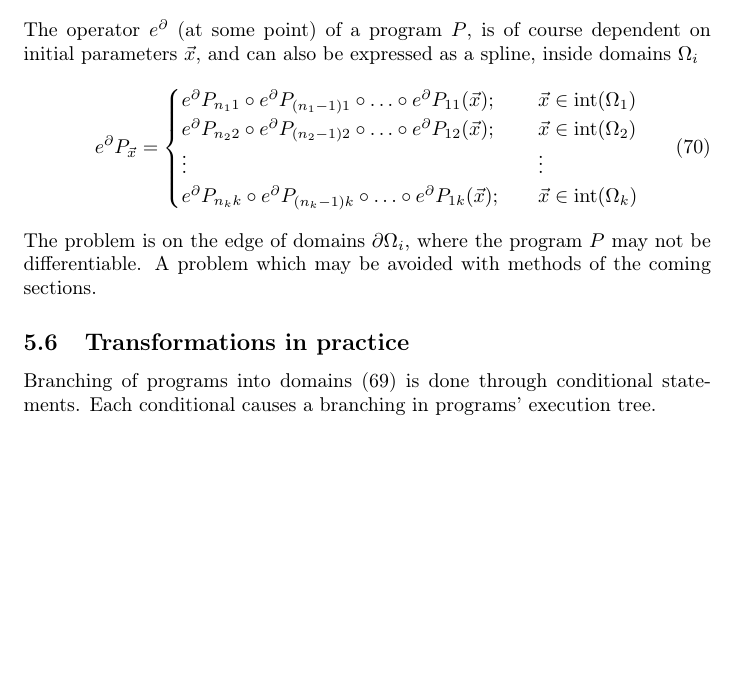
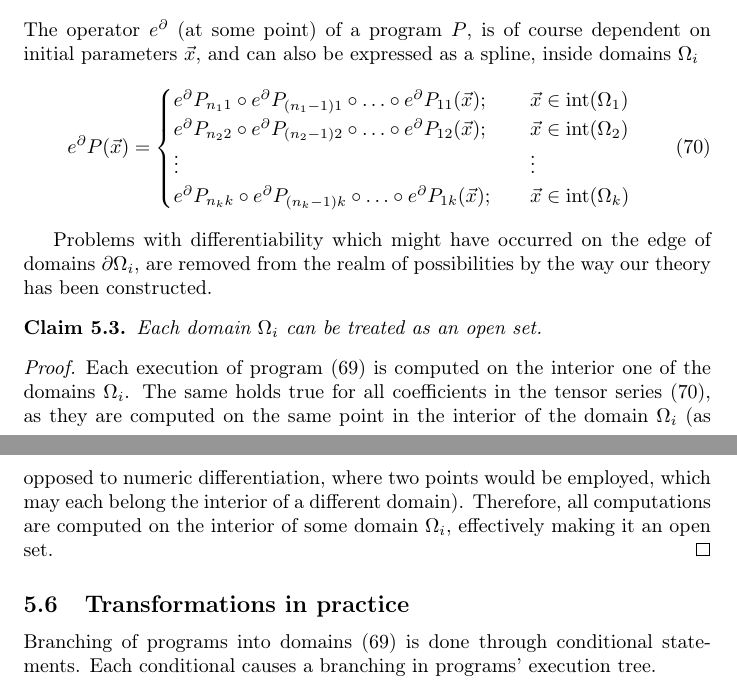
Before and after one commit to ZigaSajovic/dCpp, a LaTeX paper (Operational calculus and algebra of Algorithms.tex): part of page 18 of 27 before the commit and two parts of pages 18 and 19 of 27 after it, the two joined at a grey line, cut so that both start at the same text, the shorter picture padded with empty space. Compiled offline with pdfLaTeX.

Commit message:
Claim: Each domain is an opean set --> proof

```diff
--- a/Operational calculus and algebra of Algorithms.tex
+++ b/Operational calculus and algebra of Algorithms.tex
@@ -890,7 +890,7 @@ to verify, that
  The operator $e^\D$ (at some point) of a program $P$, is of course dependent on initial parameters $\vec{x}$, and can also be expressed as a spline, inside domains $\Omega_i$
  \begin{equation}
    \label{eq:Dzlrprk_splosno}
-   e^\D P_{\vec{x}} =
+   e^\D P({\vec{x}}) =
    \begin{cases}
      e^\D P_{n_11}\circ e^\D P_{(n_1-1)1}\circ\ldots\circ e^\D P_{11}(\vec{x});&\quad \vec{x}\in\interior(\Omega_1)\\
      e^\D P_{n_22}\circ e^\D P_{(n_2-1)2}\circ\ldots\circ e^\D P_{12}(\vec{x});&\quad \vec{x}\in\interior(\Omega_2)\\
@@ -898,7 +898,15 @@ to verify, that
      e^\D P_{n_kk}\circ e^\D P_{(n_k-1)k}\circ\ldots\circ e^\D P_{1k}(\vec{x});&\quad \vec{x}\in\interior(\Omega_k)\\
    \end{cases}
  \end{equation}
- The problem is on the edge of domains $\partial\Omega_i$, where the program $P$ may not be differentiable. A problem which may be avoided with methods of the coming sections.
+
+ Problems with differentiability which might have occurred on the edge of domains $\partial\Omega_i$, are removed from the realm of possibilities by the way our theory has been constructed.
+
+ \begin{trditev}
+ Each domain $\Omega_i$ can be treated as an open set.
+ \end{trditev}
+ \begin{proof}
+ Each execution of program \eqref{eq:zlrprk_splosno} is computed on the interior one of the domains $\Omega_i$. The same holds true for all coefficients in the tensor series  \eqref{eq:Dzlrprk_splosno}, as they are computed on the same point in the interior of the domain $\Omega_i$ (as opposed to numeric differentiation, where two points would be employed, which may each belong the interior of a different domain). Therefore, all computations are computed on the interior of some domain $\Omega_i$, effectively making it an open set.
+ \end{proof}
 
 \subsection{Transformations in practice} \label{sec:TransInPractice}
 
```
Also changed, not shown: Operational calculus and algebra of Algorithms.tex (4 more changed lines).
